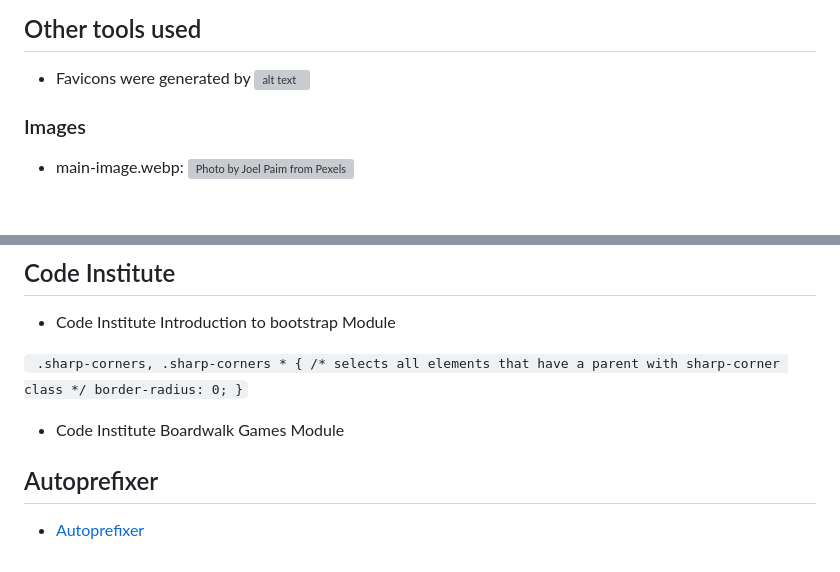
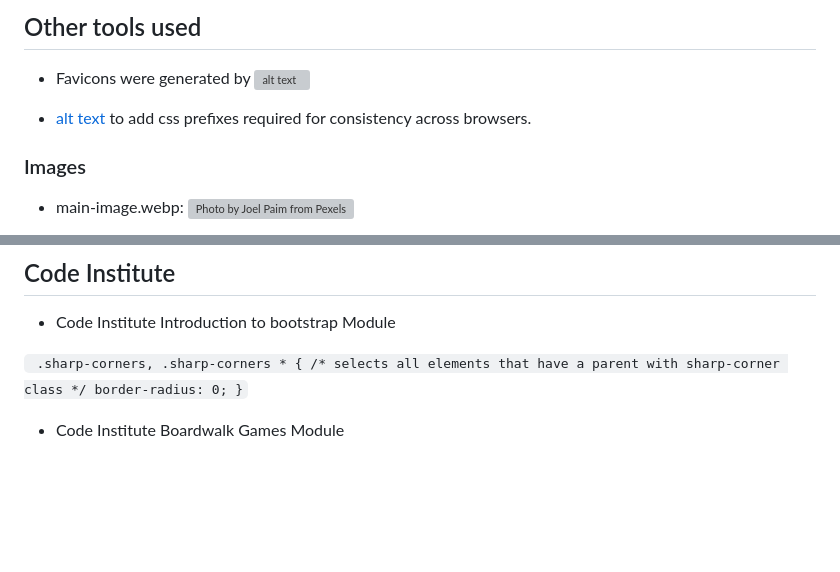
Before and after one commit to ElFalch/lund-farm, a Markdown page: README.md, 2 parts joined by grey strips. GitHub-like rendering; blank space fills up the shorter version; grey boxes are pictures that could not be loaded.

Commit message:
feat: add information about use of Autoprefixer to readme

```diff
--- a/README.md
+++ b/README.md
@@ -125,6 +125,8 @@ Lots of images have been used across the site, so their size has been reduced as
 
 - Favicons were generated by ![alt text](https://favicon.io/ "favicon.io")
 
+- [alt text](https://autoprefixer.github.io "Autoprefixer") to add css prefixes required for consistency across browsers.
+
 ### Images
 
 - main-image.webp: ![Photo by Joel Paim from Pexels](https://www.pexels.com/photo/wedding-altar-set-up-2434255/)
@@ -169,8 +171,3 @@ Lots of images have been used across the site, so their size has been reduced as
 } `
 
 - Code Institute Boardwalk Games Module
-
-
-## Autoprefixer
-
-- [Autoprefixer](https://autoprefixer.github.io "Prefixed by Autoprefixer")
```
